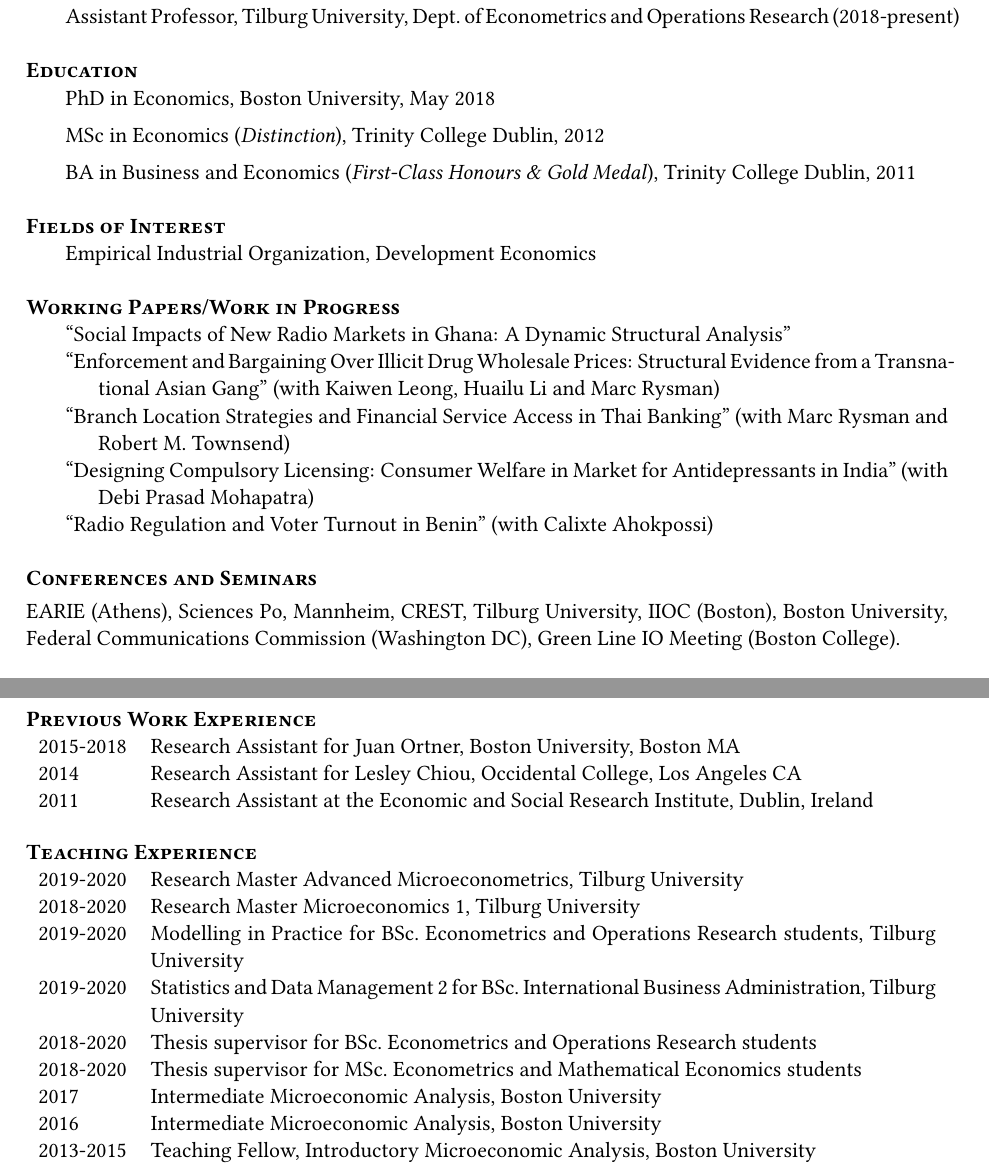
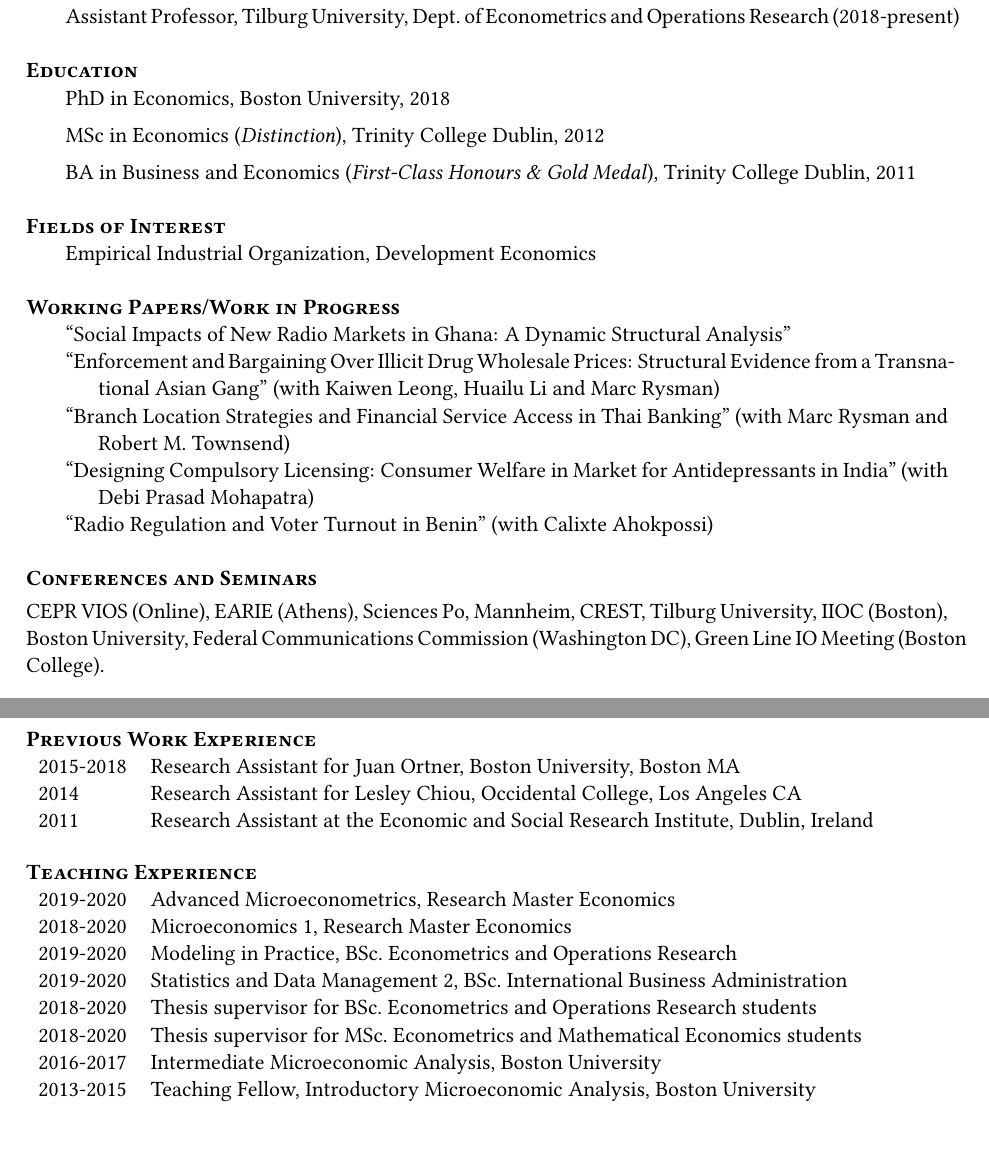
Before and after one commit to walshc/walshc.github.io, a LaTeX CV (Walsh_Christoph_CV.tex): two parts of pages 1 and 2 of 2, joined at a grey line, cut so that both start at the same text, the shorter picture padded with empty space. Compiled offline with pdfLaTeX.

Commit message:
update paper

```diff
--- a/Walsh_Christoph_CV.tex
+++ b/Walsh_Christoph_CV.tex
@@ -50,7 +50,7 @@
 
 \cvsec{Education}
 \begin{list1}
-  \item[] PhD in Economics, Boston University, May 2018
+  \item[] PhD in Economics, Boston University, 2018
   \vspace{5pt}
 \item[] MSc in Economics (\emph{Distinction}), Trinity College Dublin, 2012
   \vspace{5pt}
@@ -79,7 +79,7 @@
 
 \cvsec{Conferences and Seminars} \smallskip\\
 % \begin{tabularx}{\textwidth}{lX}
-EARIE (Athens),  Sciences Po, Mannheim, CREST, Tilburg University,
+CEPR VIOS (Online), EARIE (Athens),  Sciences Po, Mannheim, CREST, Tilburg University,
   IIOC (Boston), Boston University, Federal Communications Commission (Washington DC), Green Line IO Meeting (Boston College).
 % \end{tabularx}
 
@@ -107,14 +107,13 @@
 
 \cvsec{Teaching Experience}\smallskip \\
 \begin{tabularx}{\textwidth}{lX}
-  2019-2020 & Research Master Advanced Microeconometrics, Tilburg University \\
-  2018-2020& Research Master Microeconomics 1, Tilburg University \\
-  2019-2020& Modelling in Practice for BSc.~Econometrics and Operations Research students, Tilburg University \\
-  2019-2020 & Statistics and Data Management 2 for BSc.~International Business Administration, Tilburg University \\
+  2019-2020 & Advanced Microeconometrics, Research Master Economics \\
+  2018-2020& Microeconomics 1, Research Master Economics \\
+  2019-2020& Modeling in Practice, BSc.~Econometrics and Operations Research\\
+  2019-2020 & Statistics and Data Management 2, BSc.~International Business Administration \\
   2018-2020 & Thesis supervisor for BSc.~Econometrics and Operations Research students\\
   2018-2020 & Thesis supervisor for MSc.~Econometrics and Mathematical Economics students\\
-  2017 & Intermediate Microeconomic Analysis, Boston University \\
-  2016 & Intermediate Microeconomic Analysis, Boston University \\
+  2016-2017 & Intermediate Microeconomic Analysis, Boston University \\
   2013-2015 & Teaching Fellow, Introductory Microeconomic Analysis, Boston University \\
   2010-2011 & Teaching Assistant, Mathematics and Statistics, Trinity College Dublin \\
 \end{tabularx}
```
Also changed, not shown: Walsh_Christoph_CV.pdf, research/gang_bargaining.pdf, research/gang_bargaining_appendix.pdf.
